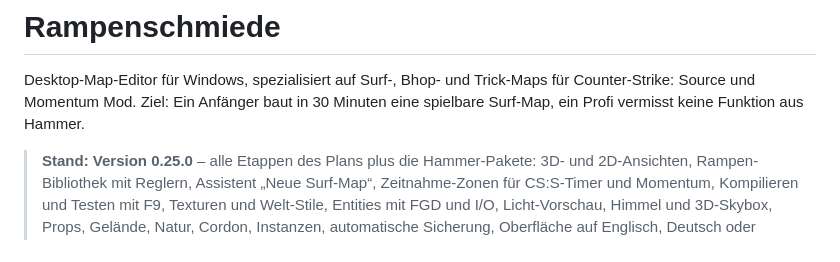
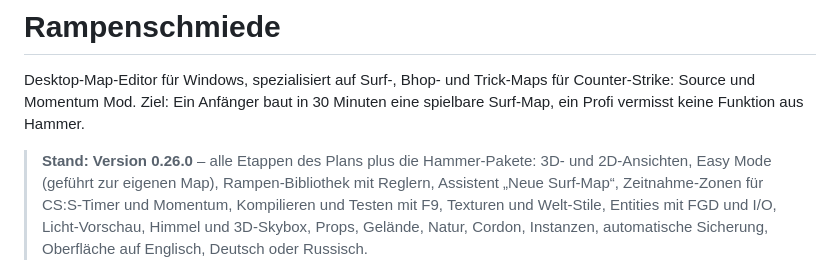
Before and after one commit to flavyopolo-a11y/rampforger, a Markdown page: README.md, the part around one of its changes. Rendered like a GitHub page.

```diff
--- a/README.md
+++ b/README.md
@@ -4,8 +4,8 @@ Desktop-Map-Editor für Windows, spezialisiert auf Surf-, Bhop- und Trick-Maps f
 Counter-Strike: Source und Momentum Mod. Ziel: Ein Anfänger baut in 30 Minuten eine
 spielbare Surf-Map, ein Profi vermisst keine Funktion aus Hammer.
 
-> **Stand: Version 0.25.0** – alle Etappen des Plans plus die Hammer-Pakete: 3D- und 2D-Ansichten,
-> Rampen-Bibliothek mit Reglern, Assistent „Neue Surf-Map“, Zeitnahme-Zonen für CS:S-Timer und Momentum,
+> **Stand: Version 0.26.0** – alle Etappen des Plans plus die Hammer-Pakete: 3D- und 2D-Ansichten,
+> Easy Mode (geführt zur eigenen Map), Rampen-Bibliothek mit Reglern, Assistent „Neue Surf-Map“, Zeitnahme-Zonen für CS:S-Timer und Momentum,
 > Kompilieren und Testen mit F9, Texturen und Welt-Stile, Entities mit FGD und I/O, Licht-Vorschau,
 > Himmel und 3D-Skybox, Props, Gelände, Natur, Cordon, Instanzen, automatische Sicherung, Oberfläche
 > auf Englisch, Deutsch oder Russisch.
```
Also changed, not shown: other parts of README.md (+30 -0 lines), docs/entscheidungen.md (+3 -0 lines), docs/bilder/easy_layout.png (added), docs/bilder/easy_malen.png (added), docs/bilder/easy_mode.png (added), 15 other files.
